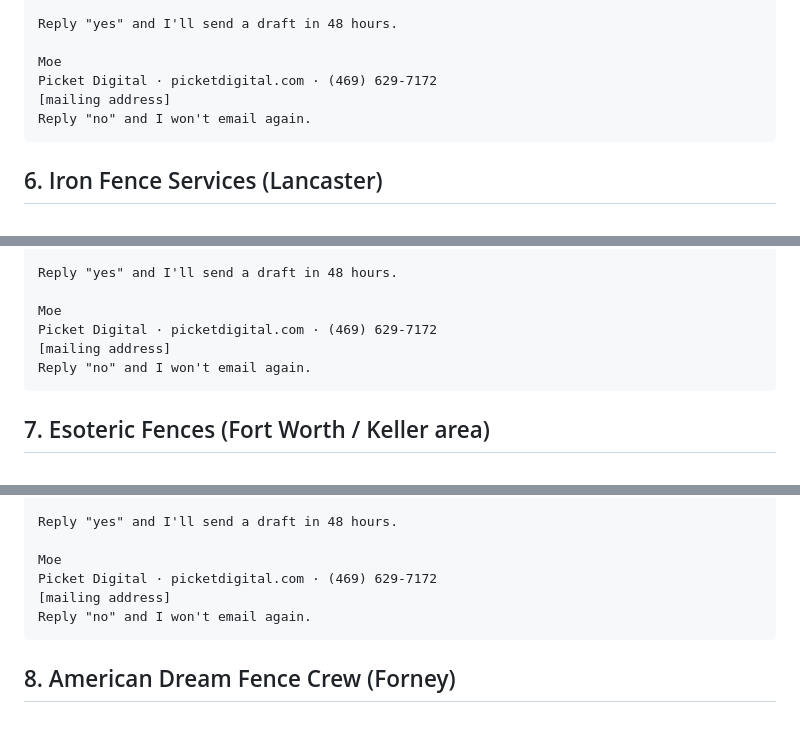
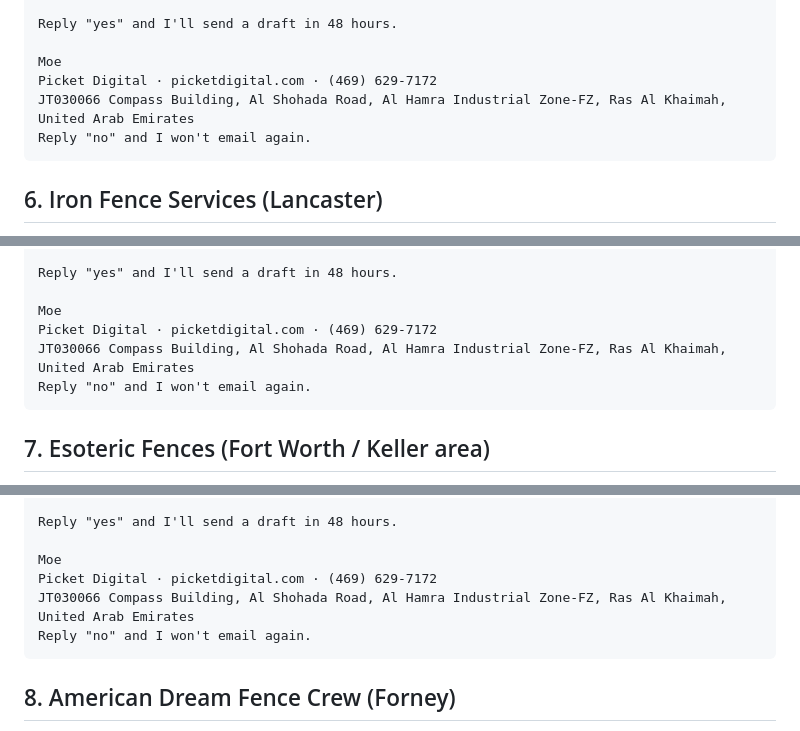
Before and after one commit to pprismm1917/businessidea, a Markdown page: outreach/emails-batch-1.md, 3 parts joined by grey strips. Rendered like a GitHub page.

````diff
--- a/outreach/emails-batch-1.md
+++ b/outreach/emails-batch-1.md
@@ -126,7 +126,7 @@ Reply "yes" and I'll send a draft in 48 hours.
 
 Moe
 Picket Digital · picketdigital.com · (469) 629-7172
-[mailing address]
+JT030066 Compass Building, Al Shohada Road, Al Hamra Industrial Zone-FZ, Ras Al Khaimah, United Arab Emirates
 Reply "no" and I won't email again.
 ```
 
@@ -147,7 +147,7 @@ Reply "yes" and I'll send a draft in 48 hours.
 
 Moe
 Picket Digital · picketdigital.com · (469) 629-7172
-[mailing address]
+JT030066 Compass Building, Al Shohada Road, Al Hamra Industrial Zone-FZ, Ras Al Khaimah, United Arab Emirates
 Reply "no" and I won't email again.
 ```
 
@@ -168,7 +168,7 @@ Reply "yes" and I'll send a draft in 48 hours.
 
 Moe
 Picket Digital · picketdigital.com · (469) 629-7172
-[mailing address]
+JT030066 Compass Building, Al Shohada Road, Al Hamra Industrial Zone-FZ, Ras Al Khaimah, United Arab Emirates
 Reply "no" and I won't email again.
 ```
 
````
Also changed, not shown: other parts of outreach/emails-batch-1.md (+18 -18 lines), outreach/outreach-kit.md (+9 -9 lines).
